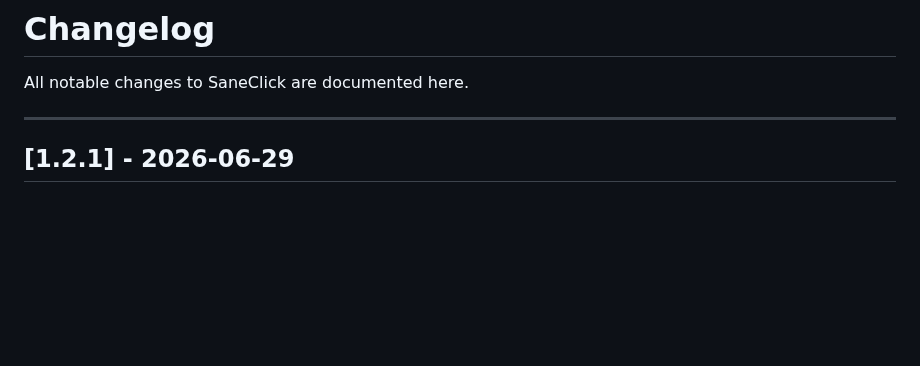
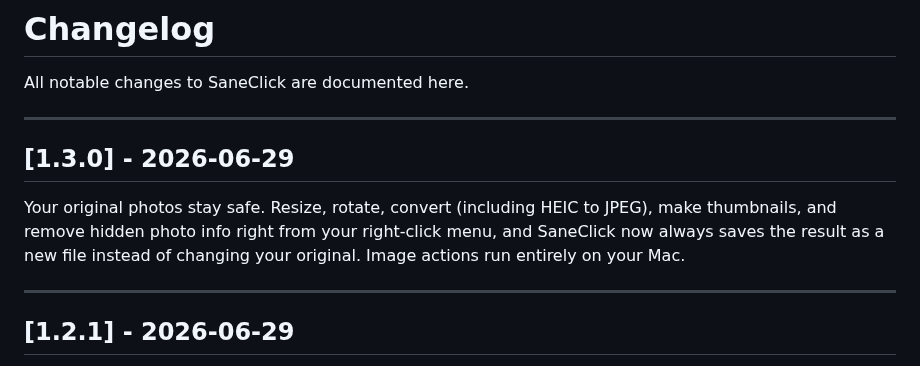
Before and after one commit to sane-apps/SaneClick, a Markdown page: CHANGELOG.md, the part around the change. Rendered like a GitHub page; blank space fills up the shorter version.

Commit message:
docs: changelog for 1.3.0 (non-destructive image actions)
Co-Authored-By: Claude Opus 4.8 <noreply@anthropic.com>

```diff
--- a/CHANGELOG.md
+++ b/CHANGELOG.md
@@ -1,6 +1,15 @@
 # Changelog
 
 All notable changes to SaneClick are documented here.
+
+---
+
+## [1.3.0] - 2026-06-29
+
+Your original photos stay safe. Resize, rotate, convert (including HEIC to
+JPEG), make thumbnails, and remove hidden photo info right from your right-click
+menu, and SaneClick now always saves the result as a new file instead of
+changing your original. Image actions run entirely on your Mac.
 
 ---
 
```
